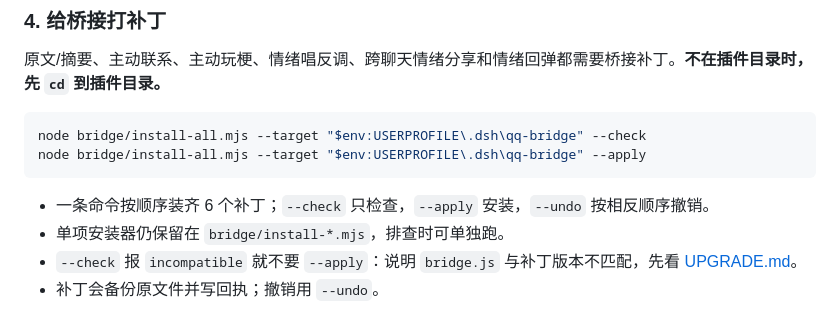
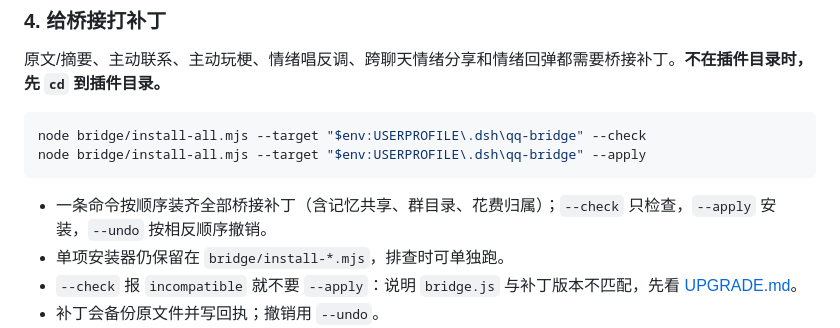
Before and after one commit to swy55555/dsh-feiyu-memory-console, a Markdown page: README.md, the part around the change. GitHub-like rendering.

Commit message:
install: runtime extras

````diff
--- a/README.md
+++ b/README.md
@@ -140,7 +140,7 @@ node bridge/install-all.mjs --target "$env:USERPROFILE\.dsh\qq-bridge" --check
 node bridge/install-all.mjs --target "$env:USERPROFILE\.dsh\qq-bridge" --apply
 ```
 
-- 一条命令按顺序装齐 6 个补丁；`--check` 只检查，`--apply` 安装，`--undo` 按相反顺序撤销。
+- 一条命令按顺序装齐全部桥接补丁（含记忆共享、群目录、花费归属）；`--check` 只检查，`--apply` 安装，`--undo` 按相反顺序撤销。
 - 单项安装器仍保留在 `bridge/install-*.mjs`，排查时可单独跑。
 - `--check` 报 `incompatible` 就不要 `--apply`：说明 `bridge.js` 与补丁版本不匹配，先看 [UPGRADE.md](UPGRADE.md)。
 - 补丁会备份原文件并写回执；撤销用 `--undo`。
````
